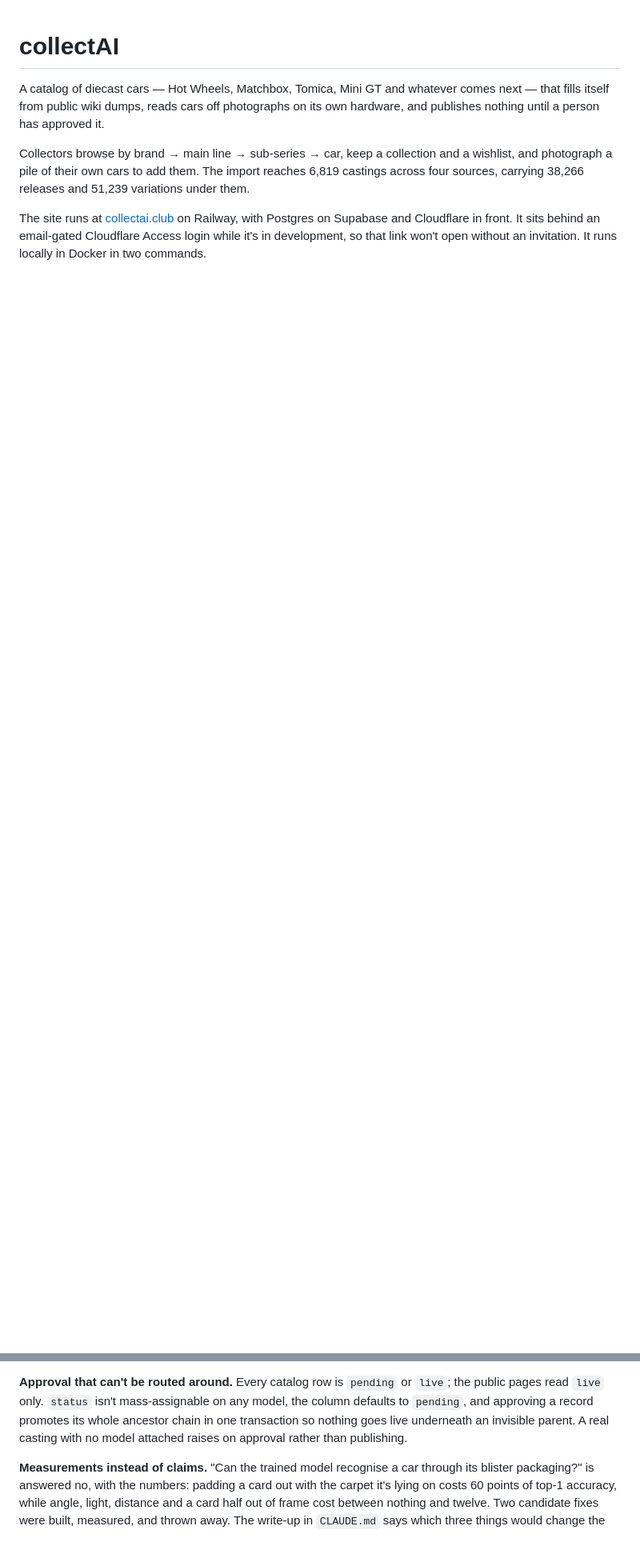
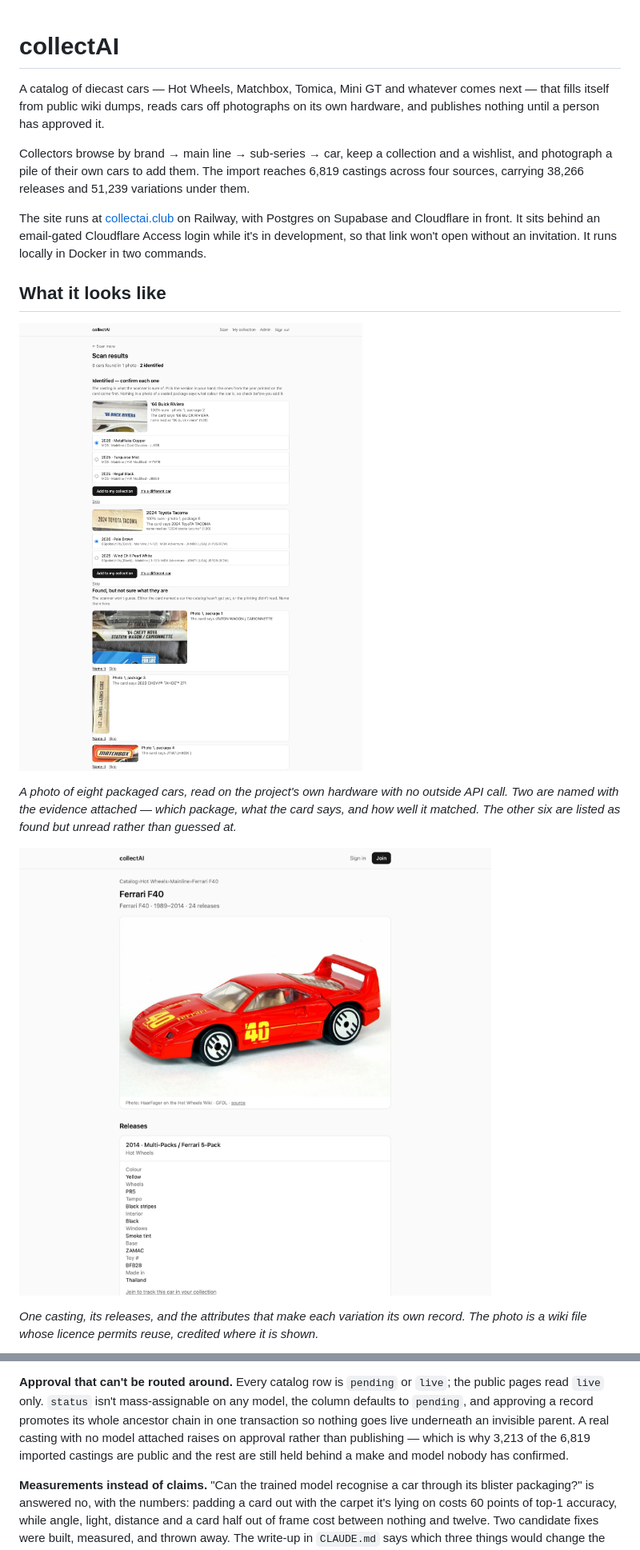
Before and after one commit to rishab2002/collectAI, a Markdown page: README.md, 2 parts joined by grey strips. Shown at 80% size. Drawn GitHub-style; pictures changed too: docs/images/2-car.png (added), docs/images/3-scan.png (added); blank space fills up the shorter version.

Commit message:
Show the thing: three screenshots in the README
The site is behind Cloudflare Access while it's in development, so anyone
arriving from GitHub can read about it and see nothing. Three captures of the
local stack running the full import: a packaged scan naming two of eight cars
with its evidence and listing the other six as unread, a casting page with its
releases and variations, and the line taxonomy the classifier builds.

Captured headless at 2x against the dev stack, scaled to 1740px.

```diff
--- a/README.md
+++ b/README.md
@@ -14,3 +14,19 @@ The site runs at [collectai.club](https://collectai.club) on Railway, with
 Postgres on Supabase and Cloudflare in front. It sits behind an email-gated
 Cloudflare Access login while it's in development, so that link won't open
 without an invitation. It runs locally in Docker in two commands.
+
+## What it looks like
+
+![Scan results: eight cars found in one photo, two identified](docs/images/3-scan.png)
+
+*A photo of eight packaged cars, read on the project's own hardware with no
+outside API call. Two are named with the evidence attached — which package,
+what the card says, and how well it matched. The other six are listed as found
+but unread rather than guessed at.*
+
+![A casting page: Ferrari F40, its photo, and its releases](docs/images/2-car.png)
+
+*One casting, its releases, and the attributes that make each variation its own
+record. The photo is a wiki file whose licence permits reuse, credited where it
+is shown.*
+
@@ -43,7 +65,9 @@ outside model.
 model, the column defaults to `pending`, and approving a record promotes its
 whole ancestor chain in one transaction so nothing goes live underneath an
 invisible parent. A real casting with no model attached raises on approval
-rather than publishing.
+rather than publishing — which is why 3,213 of the 6,819 imported castings are
+public and the rest are still held behind a make and model nobody has
+confirmed.
 
 **Measurements instead of claims.** "Can the trained model recognise a car
 through its blister packaging?" is answered no, with the numbers: padding a
```
Also changed, not shown: other parts of README.md (+6 -0 lines), docs/images/1-brand.png (added).
